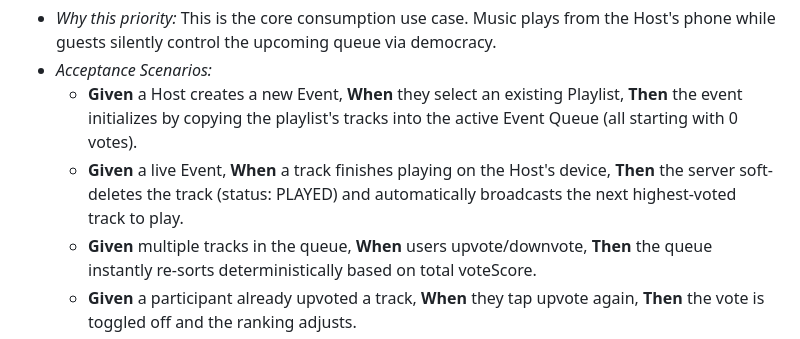
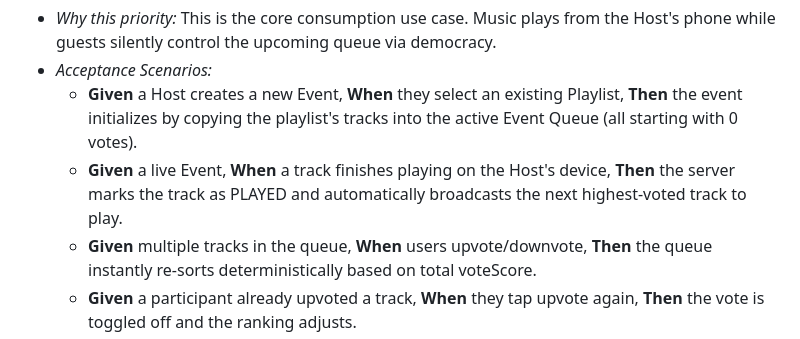
Before and after one commit to Mtigunit/music-room, a Markdown page: .github/specification.md, the part around the change. Rendered like a GitHub page.

```diff
--- a/.github/specification.md
+++ b/.github/specification.md
@@ -20,7 +20,7 @@ Real-time voting Live Events, delegated music control, and real-time collaborati
 * *Why this priority:* This is the core consumption use case. Music plays from the Host's phone while guests silently control the upcoming queue via democracy.
 * *Acceptance Scenarios:*
   * **Given** a Host creates a new Event, **When** they select an existing Playlist, **Then** the event initializes by copying the playlist's tracks into the active Event Queue (all starting with 0 votes).
-  * **Given** a live Event, **When** a track finishes playing on the Host's device, **Then** the server soft-deletes the track (status: PLAYED) and automatically broadcasts the next highest-voted track to play.
+  * **Given** a live Event, **When** a track finishes playing on the Host's device, **Then** the server marks the track as PLAYED and automatically broadcasts the next highest-voted track to play.
   * **Given** multiple tracks in the queue, **When** users upvote/downvote, **Then** the queue instantly re-sorts deterministically based on total voteScore.
   * **Given** a participant already upvoted a track, **When** they tap upvote again, **Then** the vote is toggled off and the ranking adjusts.
   * **Given** an Event is licensed by location/time, **When** an out-of-bounds user tries to join or vote, **Then** access is denied with an eligibility error.
```
Also changed, not shown: .github/copilot-instructions.md (+5 -4 lines).
